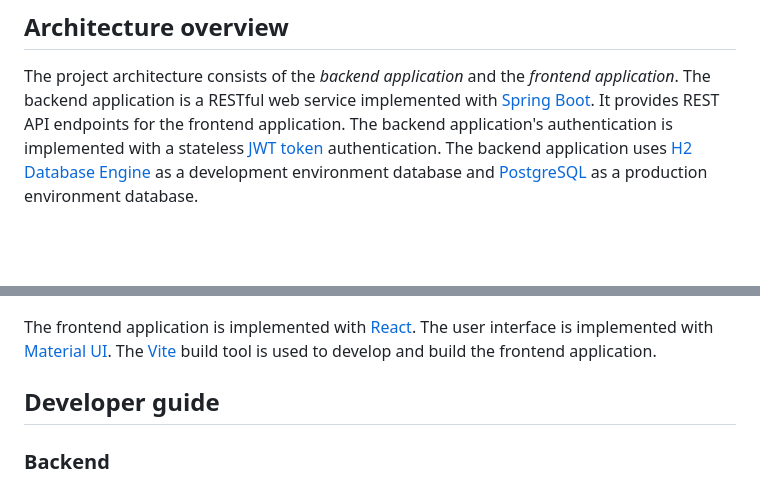
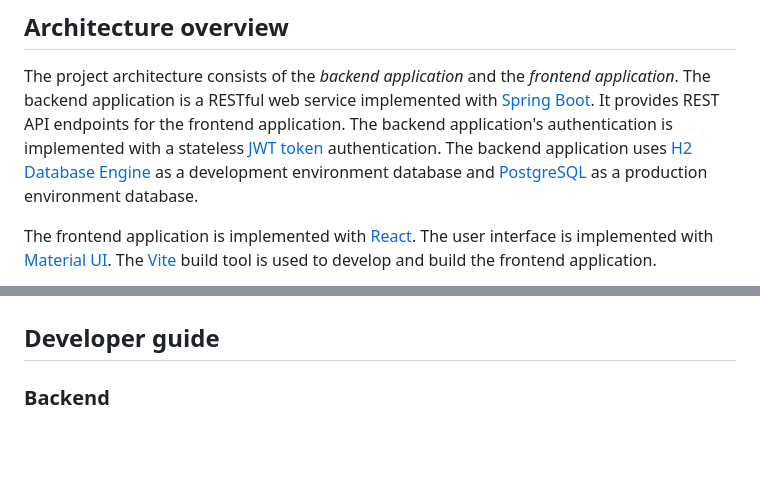
Before and after one commit to Kaltsoon/spring-boot-vite-example, a Markdown page: README.md, 2 parts joined by grey strips. Rendered like a GitHub page; blank space fills up the shorter version.

````diff
--- a/README.md
+++ b/README.md
@@ -9,4 +9,6 @@ _Messenger_ is a simple messaging application where registered users can post me
 
 The project architecture consists of the _backend application_ and the _frontend application_. The backend application is a RESTful web service implemented with [Spring Boot](https://spring.io/projects/spring-boot). It provides REST API endpoints for the frontend application. The backend application's authentication is implemented with a stateless [JWT token](https://jwt.io/introduction) authentication. The backend application uses [H2 Database Engine](https://www.h2database.com/html/main.html) as a development environment database and [PostgreSQL](https://www.postgresql.org/) as a production environment database.
 
+The frontend application is implemented with [React](https://react.dev/). The user interface is implemented with [Material UI](https://mui.com/). The [Vite](https://vitejs.dev/) build tool is used to develop and build the frontend application.
+
 ```mermaid
@@ -17,8 +19,6 @@ flowchart TB
     backend-- Database queries -->database
     frontend-- REST API requests --> backend
 ```
-
-The frontend application is implemented with [React](https://react.dev/). The user interface is implemented with [Material UI](https://mui.com/). The [Vite](https://vitejs.dev/) build tool is used to develop and build the frontend application.
 
 ## Developer guide
 
````
Also changed, not shown: other parts of README.md (+1 -1 lines).
